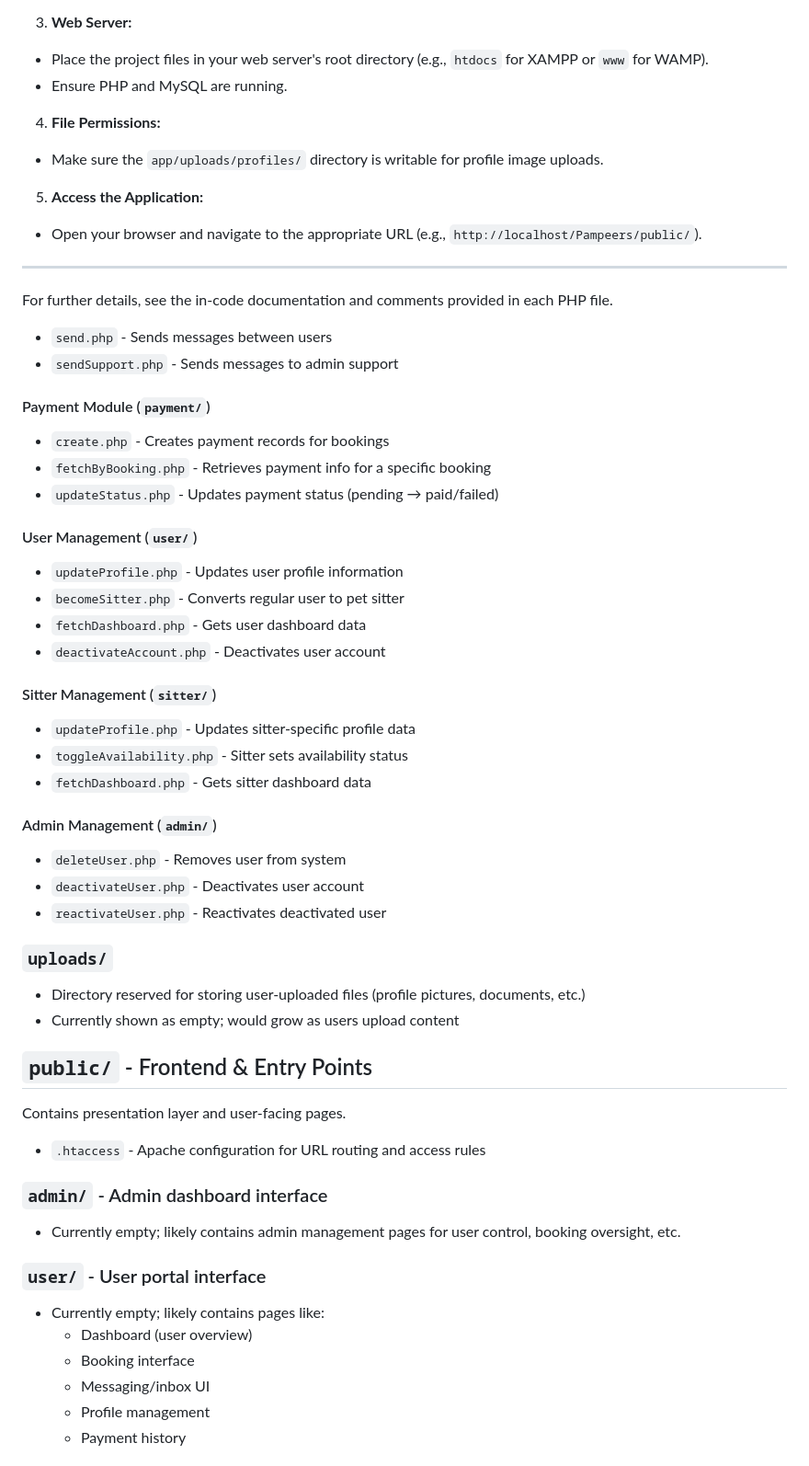
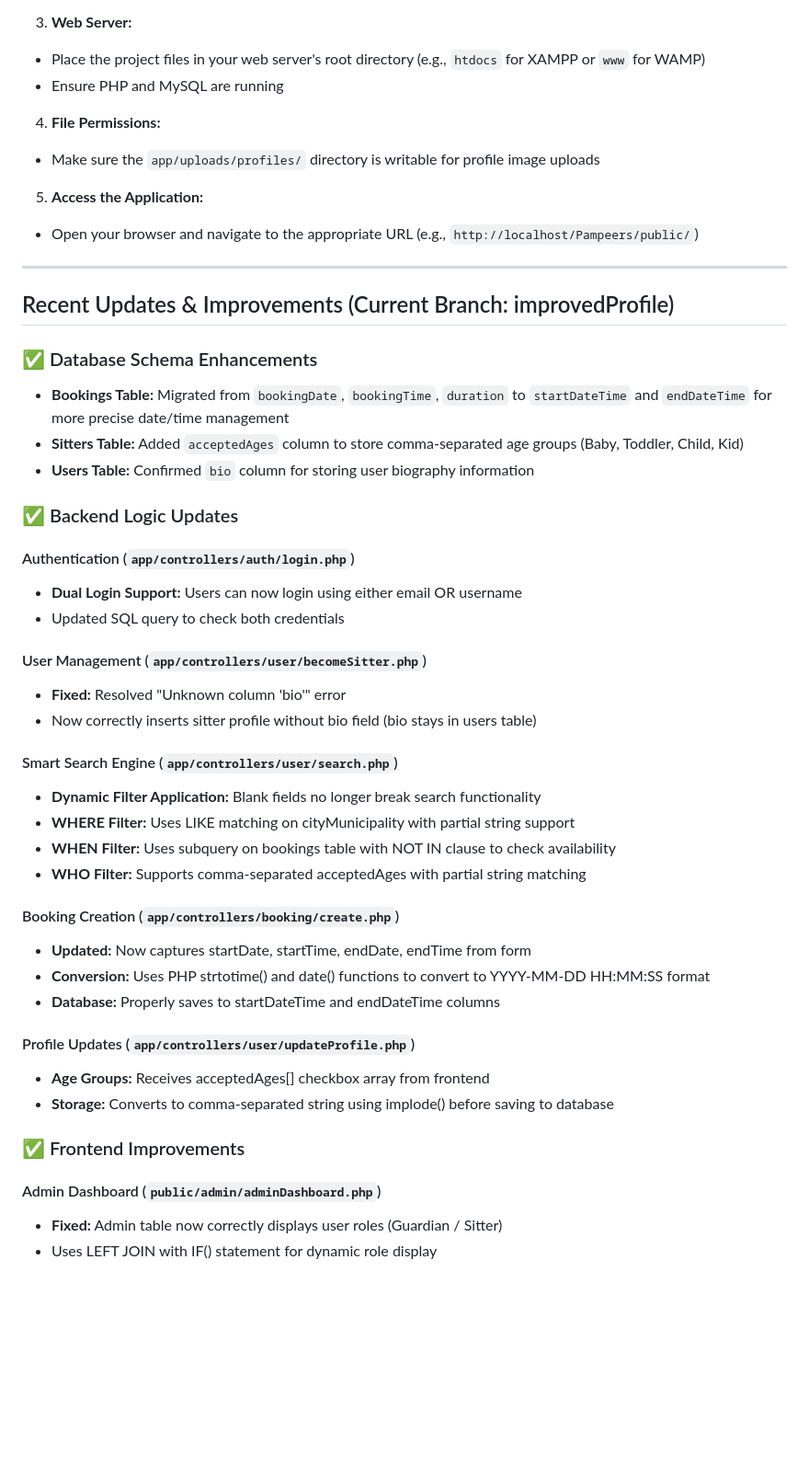
Before and after one commit to Cheplop/Pampeers, a Markdown page: README.md, the part around one of its changes. Shown at 92% size. GitHub-like rendering; blank space fills up the shorter version.

```diff
--- a/README.md
+++ b/README.md
@@ -45,55 +74,50 @@ The search functionality allows guardians to find suitable sitters using three m
 3. **Web Server:**
-  - Place the project files in your web server's root directory (e.g., `htdocs` for XAMPP or `www` for WAMP).
-  - Ensure PHP and MySQL are running.
+  - Place the project files in your web server's root directory (e.g., `htdocs` for XAMPP or `www` for WAMP)
+  - Ensure PHP and MySQL are running
+
 4. **File Permissions:**
-  - Make sure the `app/uploads/profiles/` directory is writable for profile image uploads.
+  - Make sure the `app/uploads/profiles/` directory is writable for profile image uploads
+
 5. **Access the Application:**
-  - Open your browser and navigate to the appropriate URL (e.g., `http://localhost/Pampeers/public/`).
+  - Open your browser and navigate to the appropriate URL (e.g., `http://localhost/Pampeers/public/`)
 
 ---
 
-For further details, see the in-code documentation and comments provided in each PHP file.
-- `send.php` - Sends messages between users
-- `sendSupport.php` - Sends messages to admin support
+## Recent Updates & Improvements (Current Branch: improvedProfile)
 
-#### Payment Module (`payment/`)
-- `create.php` - Creates payment records for bookings
-- `fetchByBooking.php` - Retrieves payment info for a specific booking
-- `updateStatus.php` - Updates payment status (pending → paid/failed)
+### ✅ Database Schema Enhancements
+- **Bookings Table:** Migrated from `bookingDate`, `bookingTime`, `duration` to `startDateTime` and `endDateTime` for more precise date/time management
+- **Sitters Table:** Added `acceptedAges` column to store comma-separated age groups (Baby, Toddler, Child, Kid)
+- **Users Table:** Confirmed `bio` column for storing user biography information
 
-#### User Management (`user/`)
-- `updateProfile.php` - Updates user profile information
-- `becomeSitter.php` - Converts regular user to pet sitter
-- `fetchDashboard.php` - Gets user dashboard data
-- `deactivateAccount.php` - Deactivates user account
+### ✅ Backend Logic Updates
 
-#### Sitter Management (`sitter/`)
-- `updateProfile.php` - Updates sitter-specific profile data
-- `toggleAvailability.php` - Sitter sets availability status
-- `fetchDashboard.php` - Gets sitter dashboard data
+#### Authentication (`app/controllers/auth/login.php`)
+- **Dual Login Support:** Users can now login using either email OR username
+- Updated SQL query to check both credentials
 
-#### Admin Management (`admin/`)
-- `deleteUser.php` - Removes user from system
-- `deactivateUser.php` - Deactivates user account
-- `reactivateUser.php` - Reactivates deactivated user
+#### User Management (`app/controllers/user/becomeSitter.php`)
+- **Fixed:** Resolved "Unknown column 'bio'" error
+- Now correctly inserts sitter profile without bio field (bio stays in users table)
 
-### `uploads/`
-- Directory reserved for storing user-uploaded files (profile pictures, documents, etc.)
-- Currently shown as empty; would grow as users upload content
+#### Smart Search Engine (`app/controllers/user/search.php`)
+- **Dynamic Filter Application:** Blank fields no longer break search functionality
+- **WHERE Filter:** Uses LIKE matching on cityMunicipality with partial string support
+- **WHEN Filter:** Uses subquery on bookings table with NOT IN clause to check availability
+- **WHO Filter:** Supports comma-separated acceptedAges with partial string matching
 
-## `public/` - Frontend & Entry Points
-Contains presentation layer and user-facing pages.
+#### Booking Creation (`app/controllers/booking/create.php`)
+- **Updated:** Now captures startDate, startTime, endDate, endTime from form
+- **Conversion:** Uses PHP strtotime() and date() functions to convert to YYYY-MM-DD HH:MM:SS format
+- **Database:** Properly saves to startDateTime and endDateTime columns
 
-- `.htaccess` - Apache configuration for URL routing and access rules
+#### Profile Updates (`app/controllers/user/updateProfile.php`)
+- **Age Groups:** Receives acceptedAges[] checkbox array from frontend
+- **Storage:** Converts to comma-separated string using implode() before saving to database
 
-### `admin/` - Admin dashboard interface
-- Currently empty; likely contains admin management pages for user control, booking oversight, etc.
+### ✅ Frontend Improvements
 
-### `user/` - User portal interface
-- Currently empty; likely contains pages like:
-  - Dashboard (user overview)
-  - Booking interface
-  - Messaging/inbox UI
-  - Profile management
-  - Payment history
+#### Admin Dashboard (`public/admin/adminDashboard.php`)
+- **Fixed:** Admin table now correctly displays user roles (Guardian / Sitter)
+- Uses LEFT JOIN with IF() statement for dynamic role display
 
```
Also changed, not shown: other parts of README.md (+188 -21 lines).
